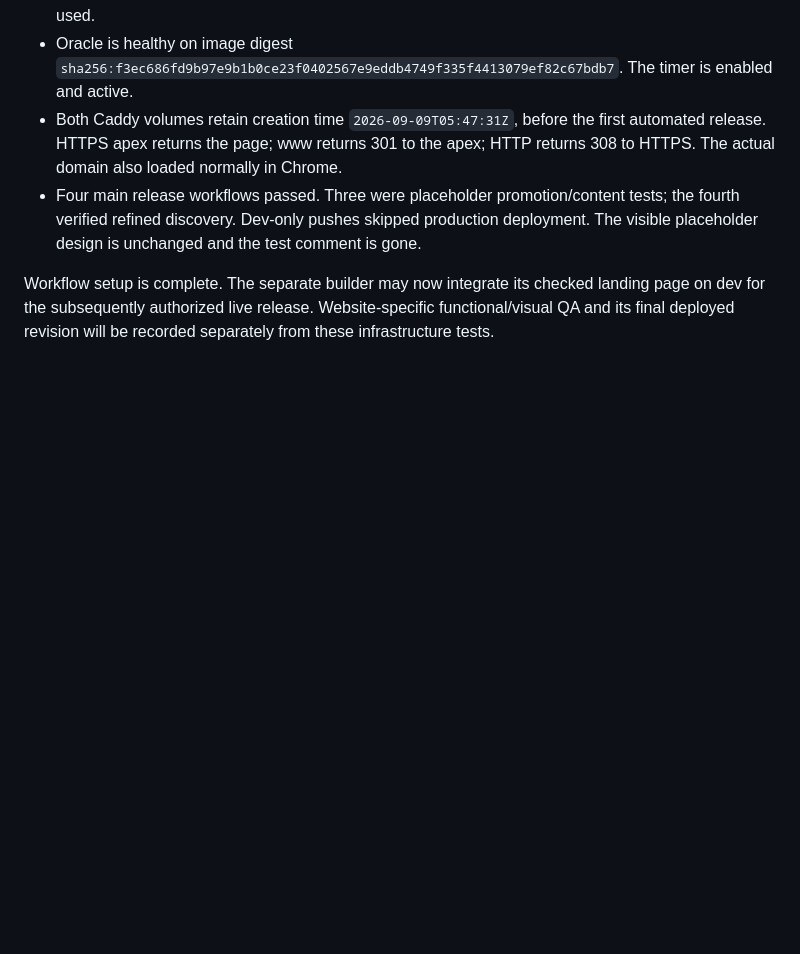
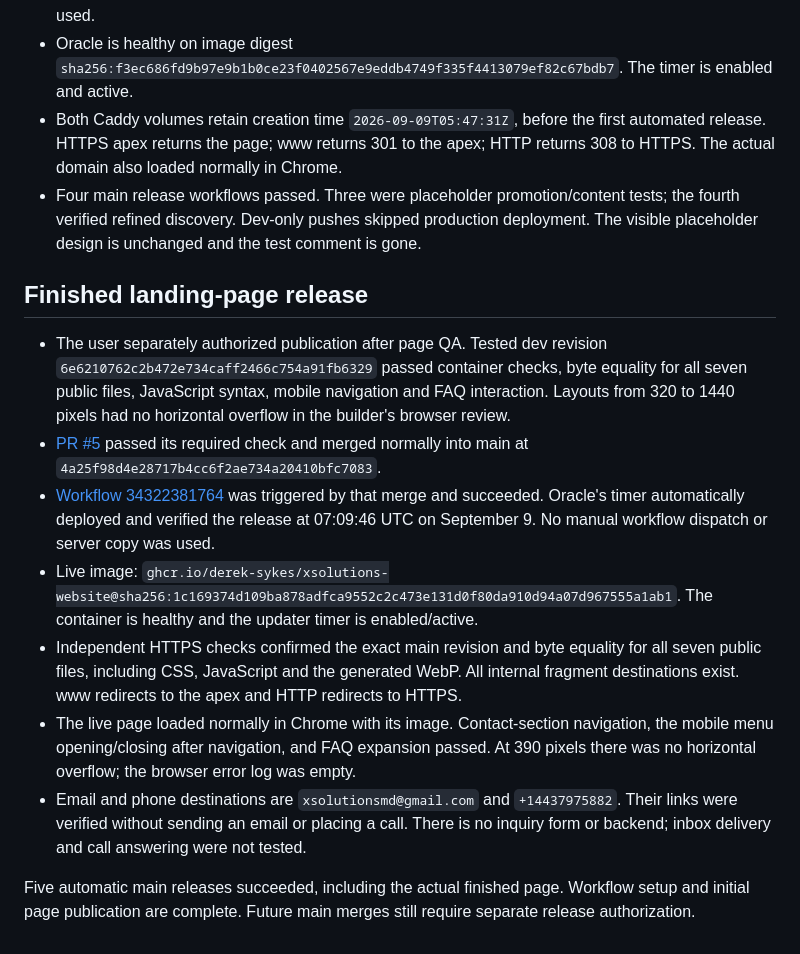
Before and after one commit to Derek-Sykes/xsolutions-website, a Markdown page: docs/VALIDATION.md, the part around the change. Drawn GitHub-style; blank space fills up the shorter version.

Commit message:
Record successful landing-page deployment and live verification

```diff
--- a/docs/VALIDATION.md
+++ b/docs/VALIDATION.md
@@ -33,4 +33,14 @@ Main is protected with a required pull request and `Check website container`, in
 - Both Caddy volumes retain creation time `2026-09-09T05:47:31Z`, before the first automated release. HTTPS apex returns the page; www returns 301 to the apex; HTTP returns 308 to HTTPS. The actual domain also loaded normally in Chrome.
 - Four main release workflows passed. Three were placeholder promotion/content tests; the fourth verified refined discovery. Dev-only pushes skipped production deployment. The visible placeholder design is unchanged and the test comment is gone.
 
-Workflow setup is complete. The separate builder may now integrate its checked landing page on dev for the subsequently authorized live release. Website-specific functional/visual QA and its final deployed revision will be recorded separately from these infrastructure tests.
+## Finished landing-page release
+
+- The user separately authorized publication after page QA. Tested dev revision `6e6210762c2b472e734caff2466c754a91fb6329` passed container checks, byte equality for all seven public files, JavaScript syntax, mobile navigation and FAQ interaction. Layouts from 320 to 1440 pixels had no horizontal overflow in the builder's browser review.
+- [PR #5](https://github.com/Derek-Sykes/xsolutions-website/pull/5) passed its required check and merged normally into main at `4a25f98d4e28717b4cc6f2ae734a20410bfc7083`.
+- [Workflow 34322381764](https://github.com/Derek-Sykes/xsolutions-website/actions/runs/34322381764) was triggered by that merge and succeeded. Oracle's timer automatically deployed and verified the release at 07:09:46 UTC on September 9. No manual workflow dispatch or server copy was used.
+- Live image: `ghcr.io/derek-sykes/xsolutions-website@sha256:1c169374d109ba878adfca9552c2c473e131d0f80da910d94a07d967555a1ab1`. The container is healthy and the updater timer is enabled/active.
+- Independent HTTPS checks confirmed the exact main revision and byte equality for all seven public files, including CSS, JavaScript and the generated WebP. All internal fragment destinations exist. www redirects to the apex and HTTP redirects to HTTPS.
+- The live page loaded normally in Chrome with its image. Contact-section navigation, the mobile menu opening/closing after navigation, and FAQ expansion passed. At 390 pixels there was no horizontal overflow; the browser error log was empty.
+- Email and phone destinations are `xsolutionsmd@gmail.com` and `+14437975882`. Their links were verified without sending an email or placing a call. There is no inquiry form or backend; inbox delivery and call answering were not tested.
+
+Five automatic main releases succeeded, including the actual finished page. Workflow setup and initial page publication are complete. Future main merges still require separate release authorization.
```
